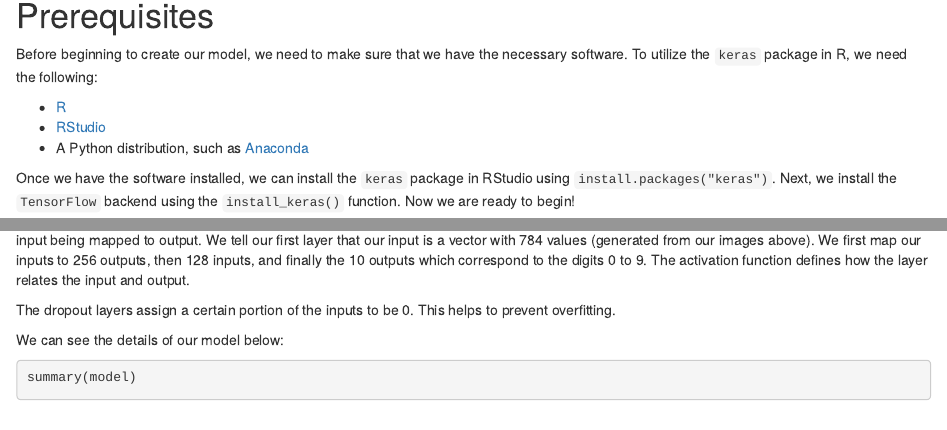
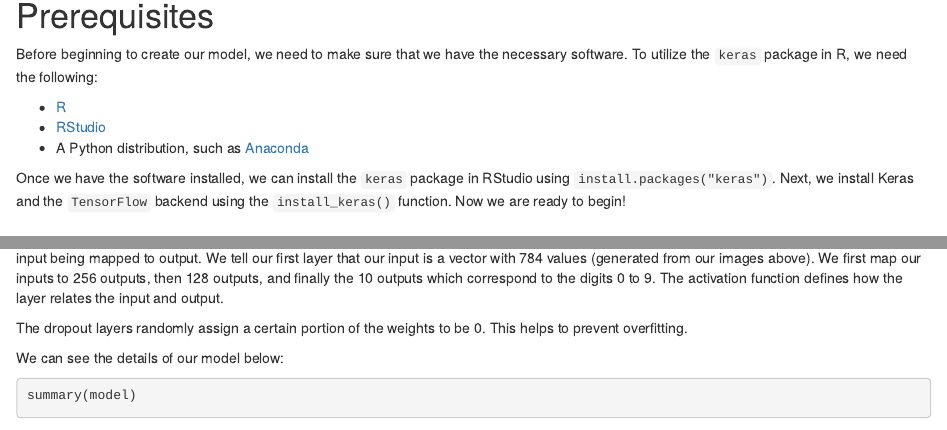
Before and after one commit to joezfang/case-deep-learning, an R Markdown document (static/MNIST.Rmd): the page in a window 1100 px wide, from 250 px down, and a second part further down, joined at a grey line. Rendered offline with R 4.5, knitr and Pandoc, with nearby package versions; some code elsewhere in the file could not run offline; common packages that the code uses without loading them are loaded.

Commit message:
minor copy editing

````diff
--- a/static/MNIST.Rmd
+++ b/static/MNIST.Rmd
@@ -1,6 +1,8 @@
 ---
 title: "Modeling MNIST Data with Keras"
-output: html_notebook
+output:
+  html_document:
+    df_print: paged
 ---
 
 # Introduction
@@ -19,7 +21,7 @@ Before beginning to create our model, we need to make sure that we have the nece
 * [RStudio](https://www.rstudio.com/)
 * A Python distribution, such as [Anaconda](https://www.anaconda.com/)
 
-Once we have the software installed, we can install the `keras` package in RStudio using `install.packages("keras")`. Next, we install the `TensorFlow` backend using the `install_keras()` function. Now we are ready to begin!
+Once we have the software installed, we can install the `keras` package in RStudio using `install.packages("keras")`. Next, we install Keras and the `TensorFlow` backend using the `install_keras()` function. Now we are ready to begin!
 
 # Loading the Package and Dataset
 
@@ -86,9 +88,9 @@ model %>%
   layer_dense(units = 10, activation = 'softmax')
 ```
 
-Going through the code, we see that our model has 3 dense layers and 2 dropout layers. The dense layer is our typical neural network layer, with input being mapped to output. We tell our first layer that our input is a vector with 784 values (generated from our images above). We first map our inputs to 256 outputs, then 128 inputs, and finally the 10 outputs which correspond to the digits 0 to 9. The activation function defines how the layer relates the input and output.
+Going through the code, we see that our model has 3 dense layers and 2 dropout layers. The dense layer is our typical neural network layer, with input being mapped to output. We tell our first layer that our input is a vector with 784 values (generated from our images above). We first map our inputs to 256 outputs, then 128 outputs, and finally the 10 outputs which correspond to the digits 0 to 9. The activation function defines how the layer relates the input and output.
 
-The dropout layers assign a certain portion of the inputs to be 0. This helps to prevent overfitting.
+The dropout layers randomly assign a certain portion of the weights to be 0. This helps to prevent overfitting.
 
 We can see the details of our model below:
 
````
